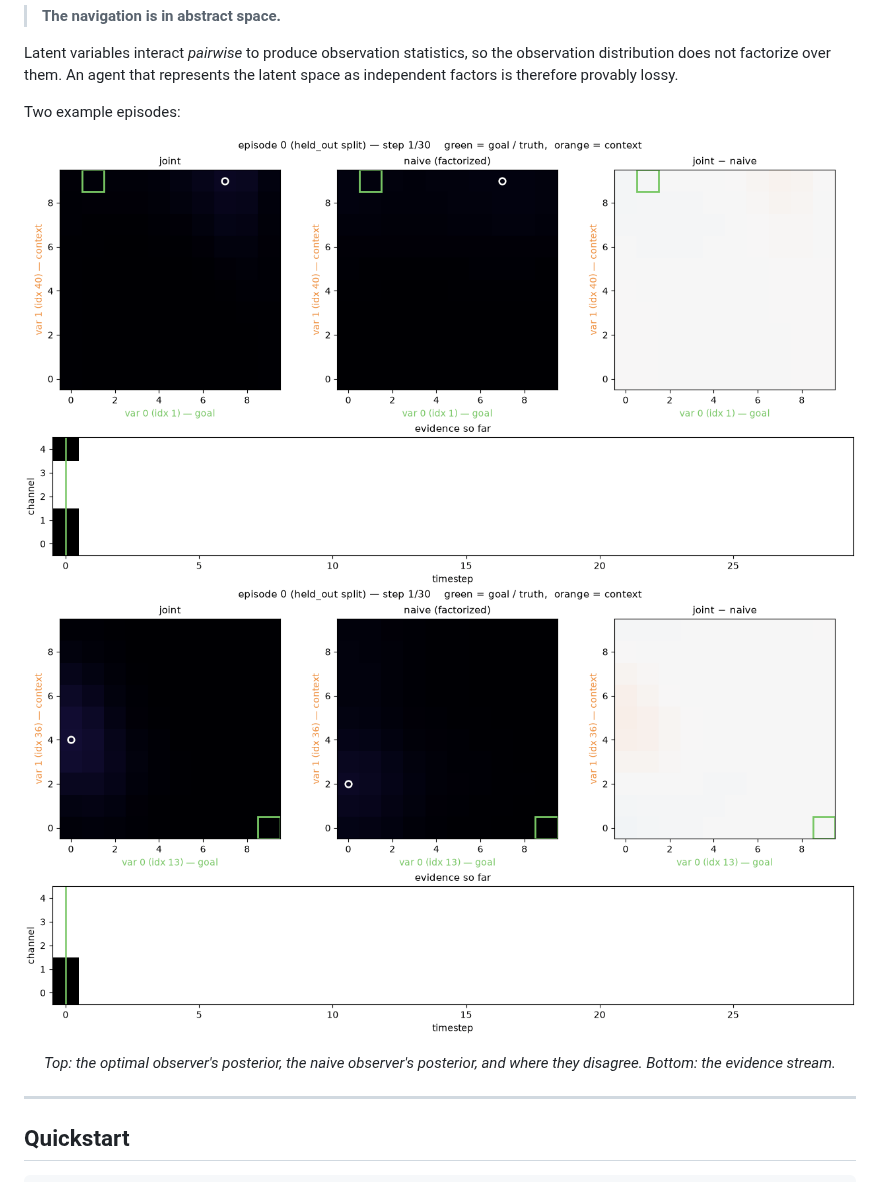
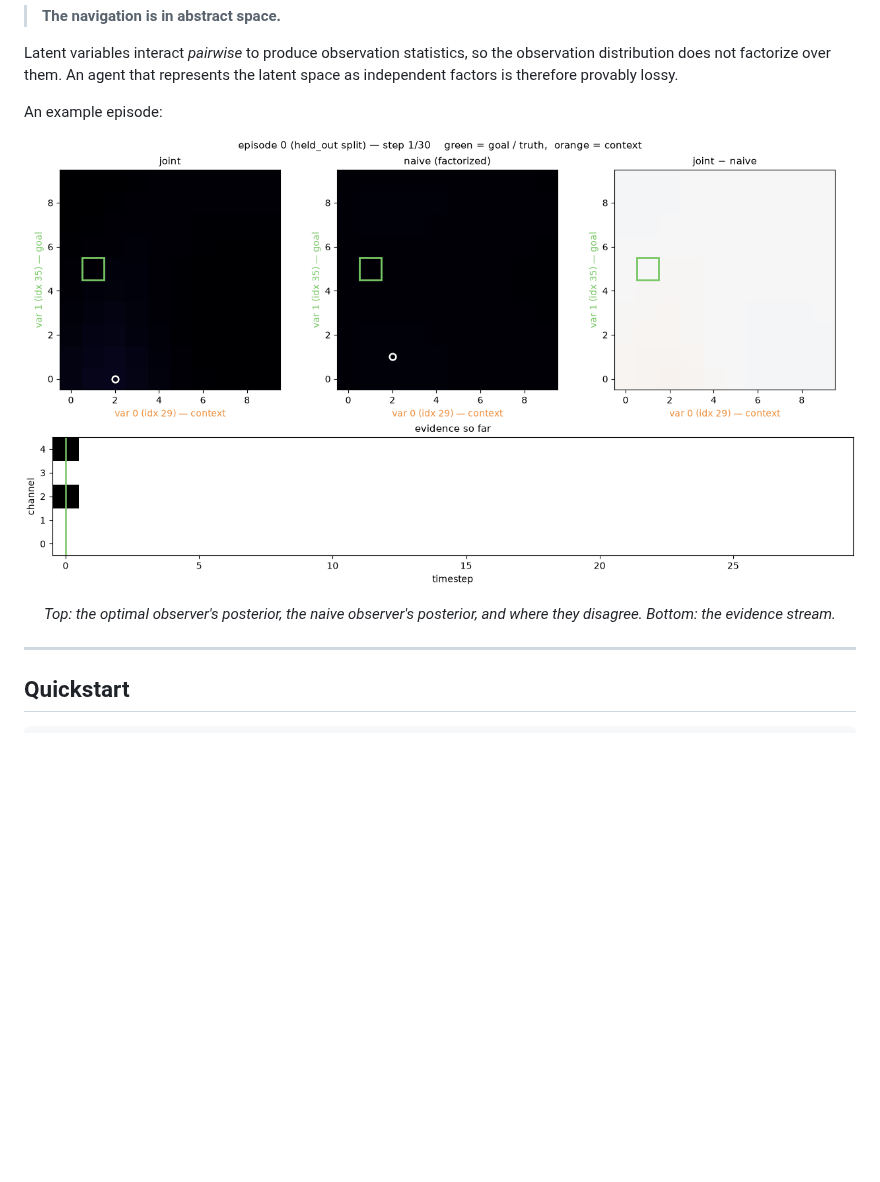
Before and after one commit to johnschwarcz/coggrid, a Markdown page: README.md, the part around the change. GitHub-like rendering; pictures changed too: docs/images/episode_animation_1.gif, docs/images/episode_animation_2.gif (deleted); blank space fills up the shorter version.

Commit message:
Use a single example animation, seed 37
Replaces the two-seed pair with one episode. `make_assets.py` still loops
over ANIMATION_SEEDS, so adding a seed back is a one-line change.

Co-Authored-By: Claude Opus 5 <noreply@anthropic.com>

```diff
--- a/README.md
+++ b/README.md
@@ -16,15 +16,14 @@ Latent variables interact *pairwise* to produce observation statistics, so the
 observation distribution does not factorize over them. An agent that represents
 the latent space as independent factors is therefore provably lossy.
 
-Two example episodes:
+An example episode:
 <p align="center">
   <img src="docs/images/episode_animation_1.gif" alt="An episode playing back: joint and naive posteriors, their difference, and the evidence stream" width="100%">
-  <img src="docs/images/episode_animation_2.gif" alt="A second episode, from a different seed" width="100%">
 </p>
 
 <p align="center"><em>
-Top: the optimal observer's posterior, the naive observer's posterior, and where they disagree. Bottom:
-the evidence stream.
+Top: the optimal observer's posterior, the naive observer's posterior, and where
+they disagree. Bottom: the evidence stream.
 </em></p>
 
 ---
```
Also changed, not shown: 1 other file.
